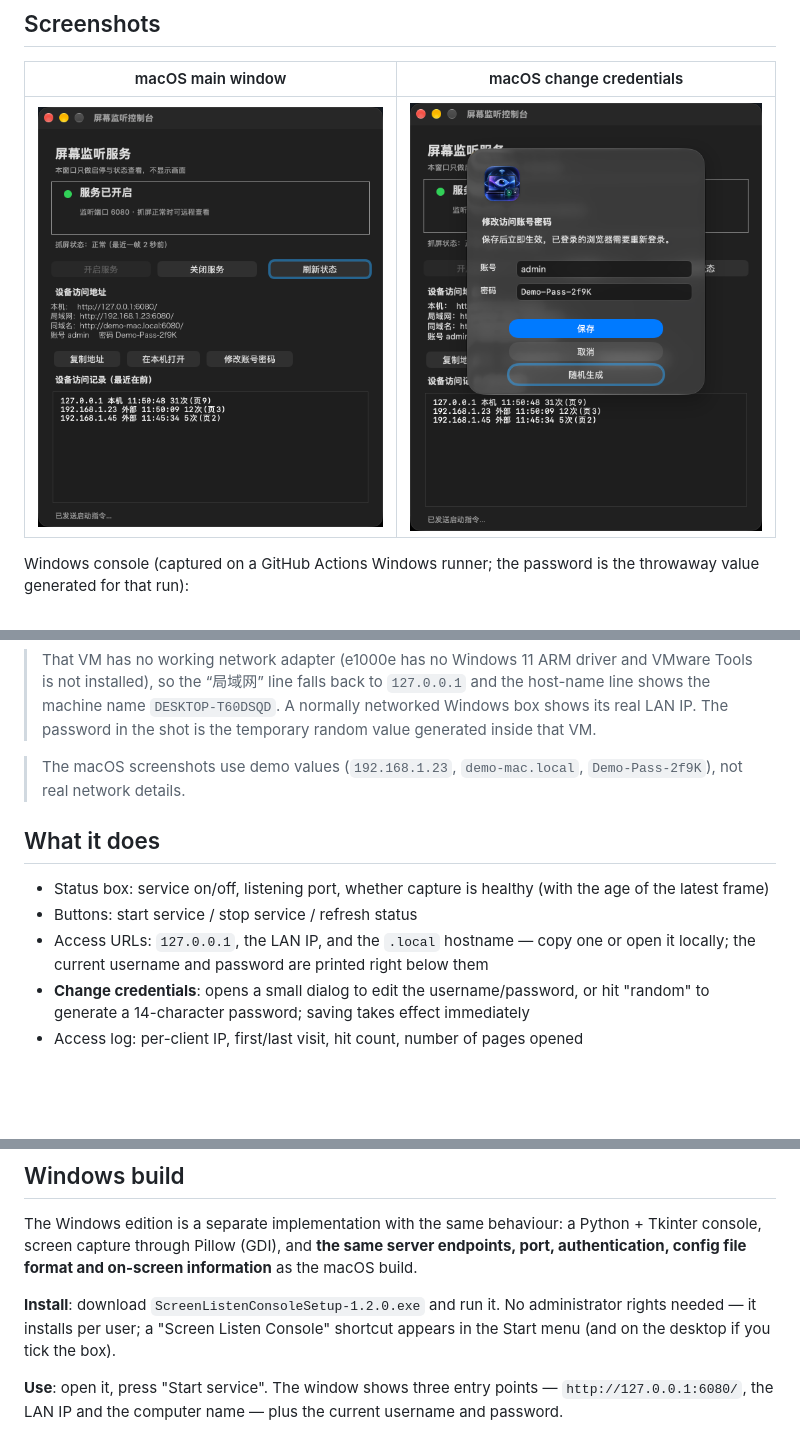
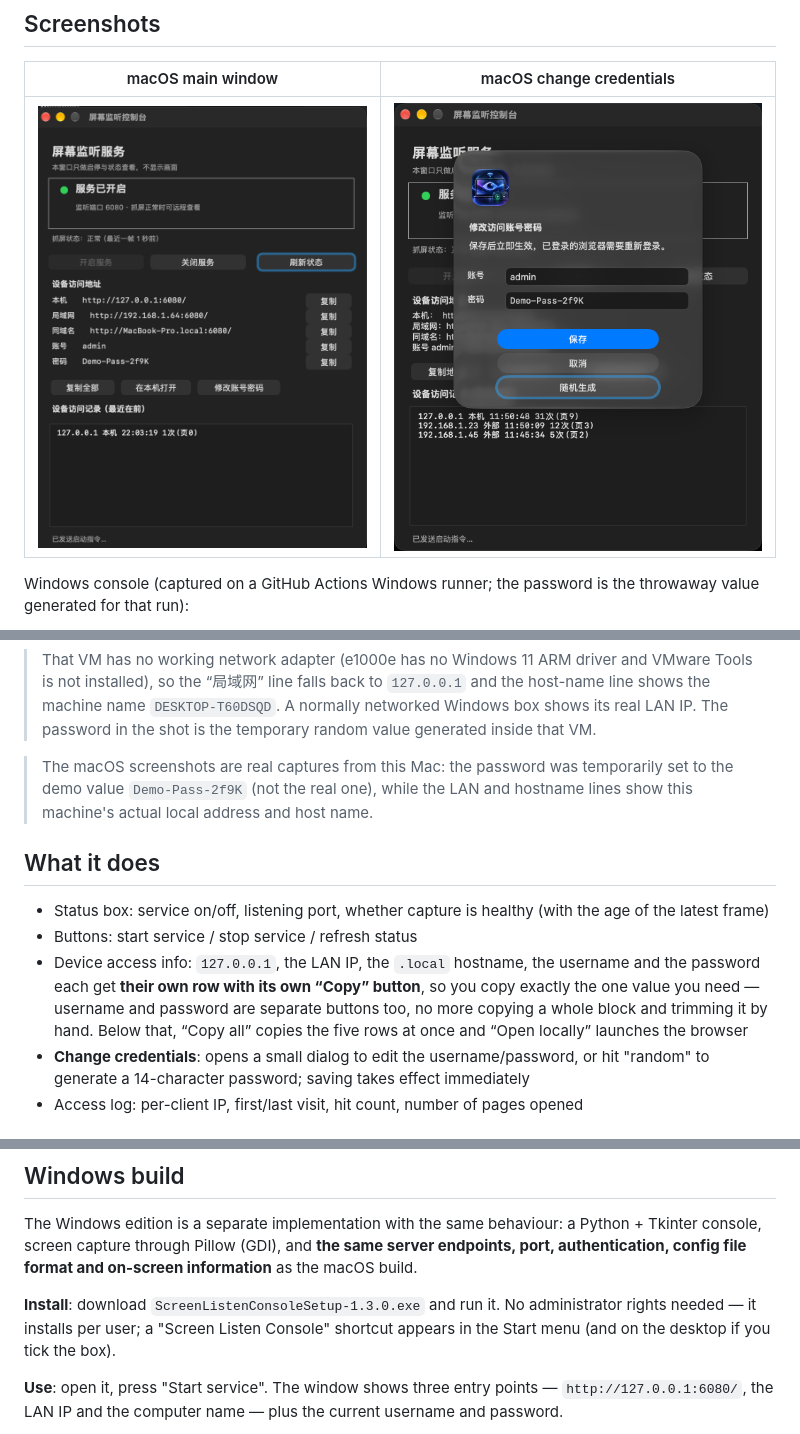
Before and after one commit to Forest0622/screen-listen-console, a Markdown page: README.en.md, 3 parts joined by grey strips. Rendered like a GitHub page; pictures changed too: docs/images/ui-main.png; blank space fills up the shorter version.

```diff
--- a/README.en.md
+++ b/README.en.md
@@ -28,13 +28,13 @@ This one was captured on a native **Windows 11 (ARM64, build 10.0.26300.9457)**
 
 > That VM has no working network adapter (e1000e has no Windows 11 ARM driver and VMware Tools is not installed), so the “局域网” line falls back to `127.0.0.1` and the host-name line shows the machine name `DESKTOP-T60DSQD`. A normally networked Windows box shows its real LAN IP. The password in the shot is the temporary random value generated inside that VM.
 
-> The macOS screenshots use demo values (`192.168.1.23`, `demo-mac.local`, `Demo-Pass-2f9K`), not real network details.
+> The macOS screenshots are real captures from this Mac: the password was temporarily set to the demo value `Demo-Pass-2f9K` (not the real one), while the LAN and hostname lines show this machine's actual local address and host name.
 
 ## What it does
 
 - Status box: service on/off, listening port, whether capture is healthy (with the age of the latest frame)
 - Buttons: start service / stop service / refresh status
-- Access URLs: `127.0.0.1`, the LAN IP, and the `.local` hostname — copy one or open it locally; the current username and password are printed right below them
+- Device access info: `127.0.0.1`, the LAN IP, the `.local` hostname, the username and the password each get **their own row with its own “Copy” button**, so you copy exactly the one value you need — username and password are separate buttons too, no more copying a whole block and trimming it by hand. Below that, “Copy all” copies the five rows at once and “Open locally” launches the browser
 - **Change credentials**: opens a small dialog to edit the username/password, or hit "random" to generate a 14-character password; saving takes effect immediately
 - Access log: per-client IP, first/last visit, hit count, number of pages opened
 
@@ -103,7 +103,7 @@ Two things will always happen on someone else's Mac — they are not bugs:
 
 The Windows edition is a separate implementation with the same behaviour: a Python + Tkinter console, screen capture through Pillow (GDI), and **the same server endpoints, port, authentication, config file format and on-screen information** as the macOS build.
 
-**Install**: download `ScreenListenConsoleSetup-1.2.0.exe` and run it. No administrator rights needed — it installs per user; a "Screen Listen Console" shortcut appears in the Start menu (and on the desktop if you tick the box).
+**Install**: download `ScreenListenConsoleSetup-1.3.0.exe` and run it. No administrator rights needed — it installs per user; a "Screen Listen Console" shortcut appears in the Start menu (and on the desktop if you tick the box).
 
 **Use**: open it, press "Start service". The window shows three entry points — `http://127.0.0.1:6080/`, the LAN IP and the computer name — plus the current username and password.
 
```
Also changed, not shown: README.md (+3 -3 lines), 5 other files.
